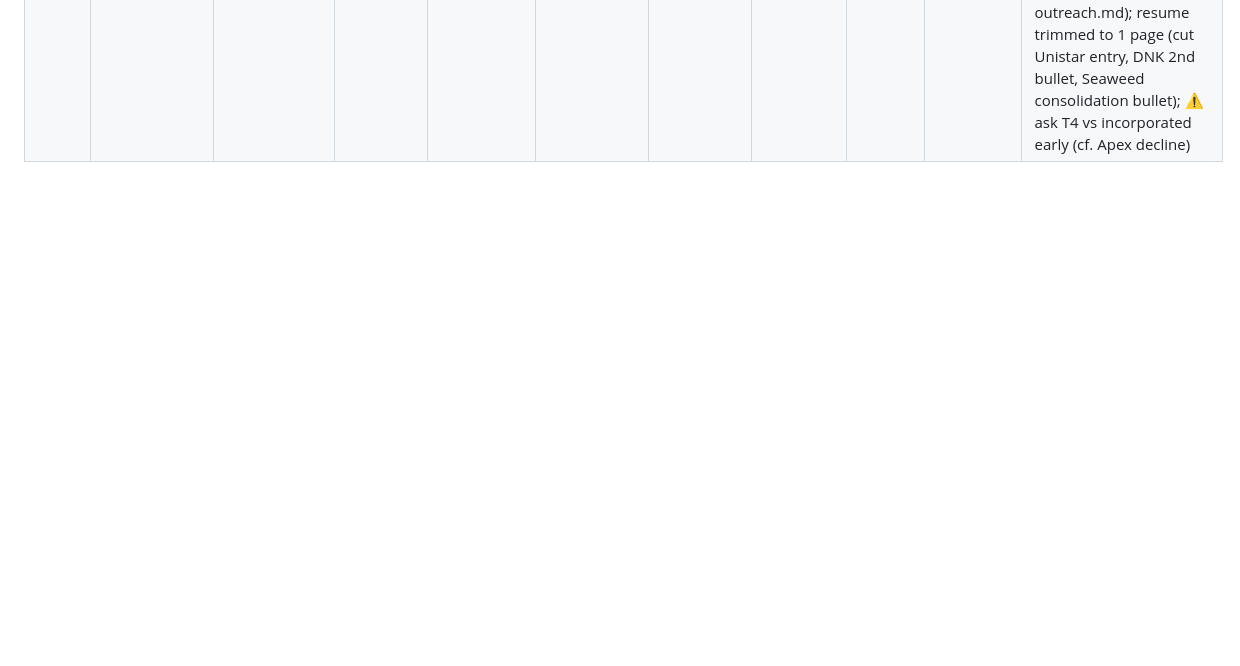
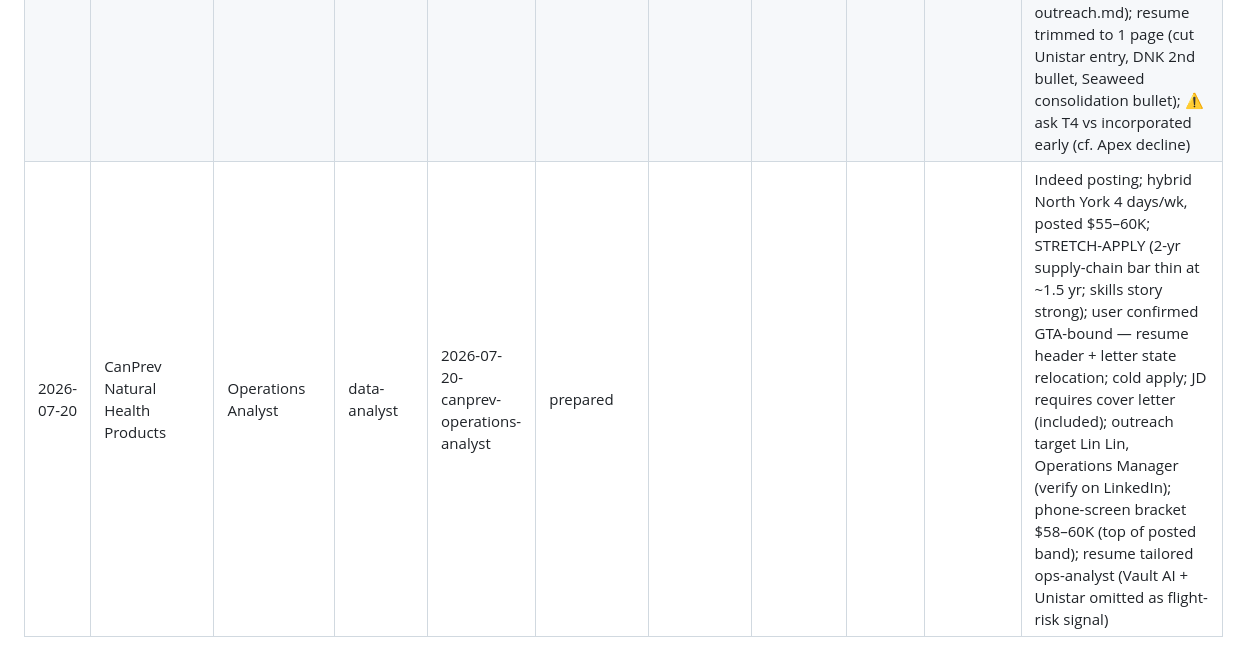
Before and after one commit to pateldhruvkumar/job-hunting, a Markdown page: tracker.md, the part around the change. GitHub-like rendering; blank space fills up the shorter version.

Commit message:
tracker: 2026-07-20-canprev-operations-analyst prepared

```diff
--- a/tracker.md
+++ b/tracker.md
@@ -20,3 +20,4 @@
 | 2026-07-20 | MACC (Harris / Constellation) | Software Developer (Remote) | software-dev | 2026-07-20-macc-software-developer | prepared |  |  |  |  | Req R0044815; closes 2026-07-24; STRETCH-APPLY (C#/.NET Core + Angular + MSSQL gaps in keyword-gaps.md, addressed head-on in cover letter); posted 40–65K; remote Canada/US via Workday; cold apply, no public recruiter found (use MACC LinkedIn company page); phone-screen bracket 60–65K (Glassdoor Harris dev avg C$65K); ⚠️ verify US B1/B2 visitor visa before submitting (JD requires US-travel eligibility, ~10% to Nebraska AGM) |
 | 2026-07-20 | hireVouch → CLIENT = unnamed mining-tech co | Forward Deployed Engineer (AI) | ml-ai | 2026-07-20-hire-vouch-forward-deployed-engineer | prepared |  |  |  |  | Remote Canada; agency posting (hireVouch, Toronto); STRETCH-APPLY (2+ yr industry-ML gate not met, applied 60% fits well — gaps in keyword-gaps.md); outreach target Kristina Hawley, Sr Principal Tech Recruiter (LinkedIn verified); phone-screen bracket CAD 100–130K (Glassdoor ML eng avg $118K); ⚠️ ask recruiter who the end client is before submitting elsewhere (avoid Vaco/Apex-style duplicate) |
 | 2026-07-20 | TEEMA → CLIENT = unnamed global retail brand | Data Quality Analyst | data-analyst | 2026-07-20-teema-data-quality-analyst | prepared |  |  |  |  | LinkedIn Easy Apply, job 4442207480; 6-mo contract, hybrid Vancouver, posted 55–58 CAD/hr; STRETCH-APPLY (4+ yr Data QA + test-plan docs gaps in keyword-gaps.md); recruiter Sayali Malye (LinkedIn verified, on posting) — USER PLAN: email her right after submitting (draft in outreach.md); resume trimmed to 1 page (cut Unistar entry, DNK 2nd bullet, Seaweed consolidation bullet); ⚠️ ask T4 vs incorporated early (cf. Apex decline) |
+| 2026-07-20 | CanPrev Natural Health Products | Operations Analyst | data-analyst | 2026-07-20-canprev-operations-analyst | prepared |  |  |  |  | Indeed posting; hybrid North York 4 days/wk, posted $55–60K; STRETCH-APPLY (2-yr supply-chain bar thin at ~1.5 yr; skills story strong); user confirmed GTA-bound — resume header + letter state relocation; cold apply; JD requires cover letter (included); outreach target Lin Lin, Operations Manager (verify on LinkedIn); phone-screen bracket $58–60K (top of posted band); resume tailored ops-analyst (Vault AI + Unistar omitted as flight-risk signal) |
```
